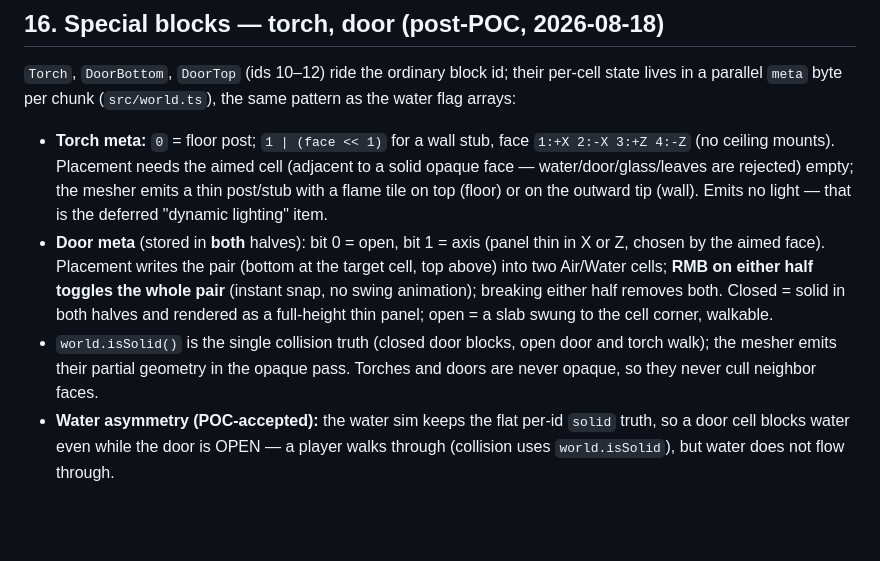
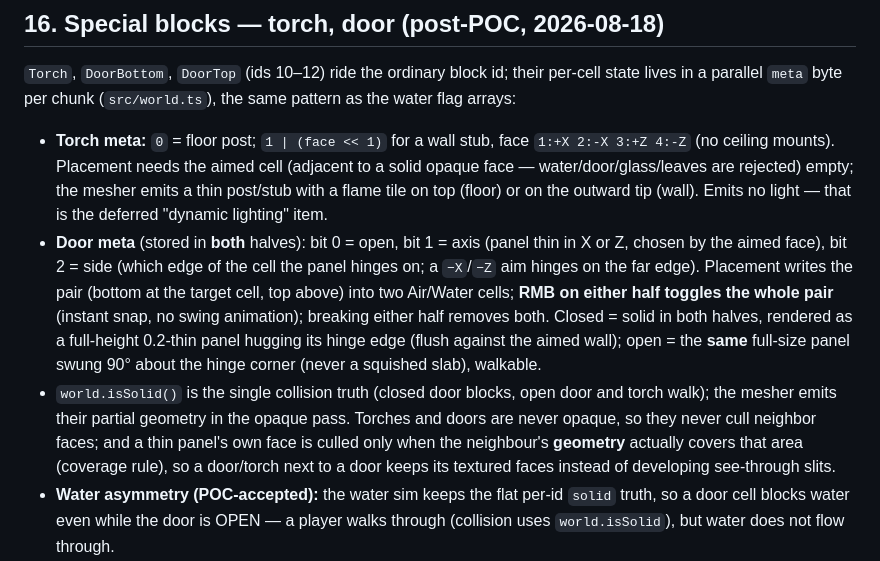
Before and after one commit to llupin4/block-world, a Markdown page: PROJECT.md, the part around the change. GitHub-like rendering; blank space fills up the shorter version.

Commit message:
docs: door edge-hinge + side meta bit + coverage-aware face culling (spec, plan, PROJECT.md, execution notes)

```diff
--- a/PROJECT.md
+++ b/PROJECT.md
@@ -544,14 +544,20 @@ pattern as the water flag arrays:
   tile on top (floor) or on the outward tip (wall). Emits no light — that is the
   deferred "dynamic lighting" item.
 - **Door meta** (stored in **both** halves): bit 0 = open, bit 1 = axis (panel thin
-  in X or Z, chosen by the aimed face). Placement writes the pair (bottom at the
-  target cell, top above) into two Air/Water cells; **RMB on either half toggles the
-  whole pair** (instant snap, no swing animation); breaking either half removes both.
-  Closed = solid in both halves and rendered as a full-height thin panel; open = a
-  slab swung to the cell corner, walkable.
+  in X or Z, chosen by the aimed face), bit 2 = side (which edge of the cell the
+  panel hinges on; a `−X`/`−Z` aim hinges on the far edge). Placement writes the
+  pair (bottom at the target cell, top above) into two Air/Water cells; **RMB on
+  either half toggles the whole pair** (instant snap, no swing animation); breaking
+  either half removes both. Closed = solid in both halves, rendered as a full-height
+  0.2-thin panel hugging its hinge edge (flush against the aimed wall); open = the
+  **same** full-size panel swung 90° about the hinge corner (never a squished slab),
+  walkable.
 - `world.isSolid()` is the single collision truth (closed door blocks, open door and
   torch walk); the mesher emits their partial geometry in the opaque pass. Torches
-  and doors are never opaque, so they never cull neighbor faces.
+  and doors are never opaque, so they never cull neighbor faces; and a thin panel's
+  own face is culled only when the neighbour's **geometry** actually covers that
+  area (coverage rule), so a door/torch next to a door keeps its textured faces
+  instead of developing see-through slits.
 - **Water asymmetry (POC-accepted):** the water sim keeps the flat per-id `solid`
   truth, so a door cell blocks water even while the door is OPEN — a player walks
   through (collision uses `world.isSolid`), but water does not flow through.
```
Also changed, not shown: 2 other files.
